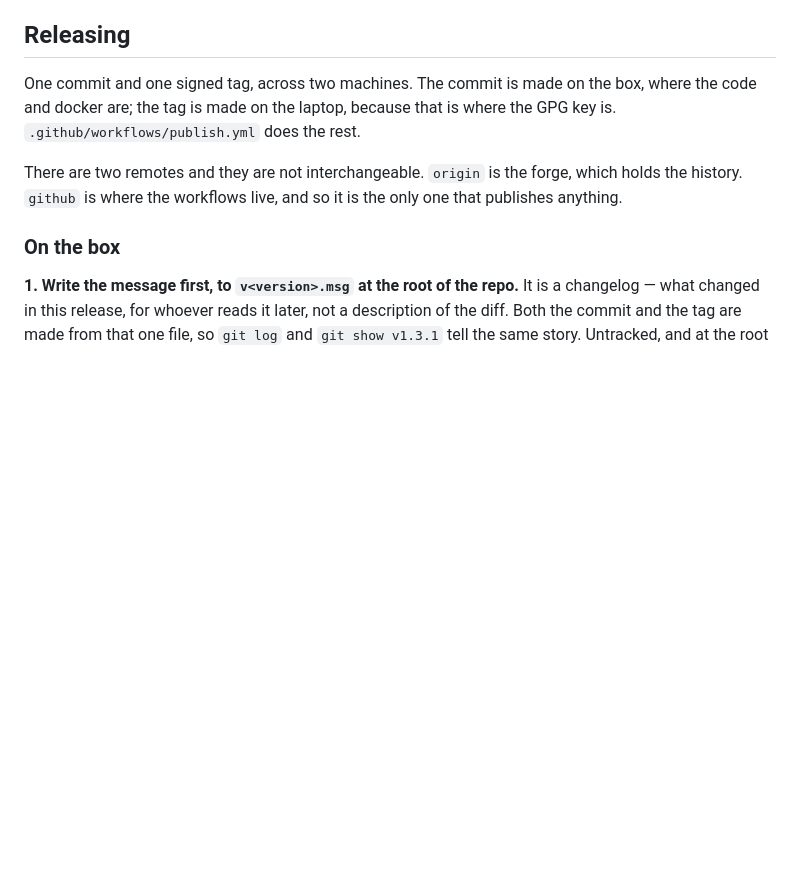
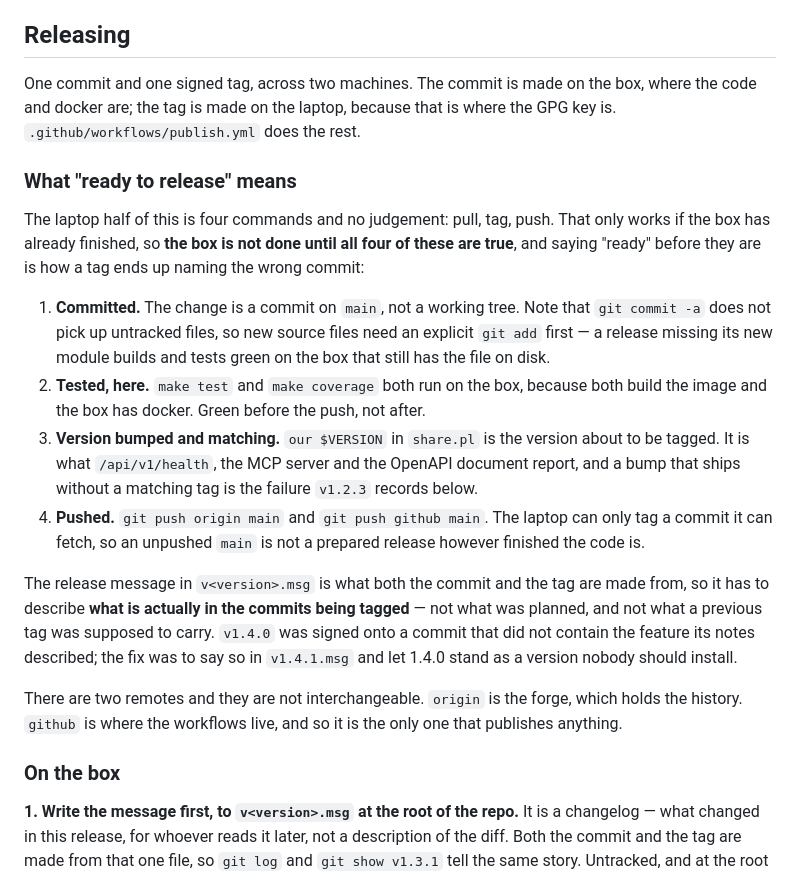
Before and after one commit to melo/small-share-app, a Markdown page: MAINTAINING.md, the part around the change. GitHub-like rendering; blank space fills up the shorter version.

```diff
--- a/MAINTAINING.md
+++ b/MAINTAINING.md
@@ -8,6 +8,34 @@ want to *run* it, the [README](README.md) is the whole story.
 One commit and one signed tag, across two machines. The commit is made on the
 box, where the code and docker are; the tag is made on the laptop, because that
 is where the GPG key is. `.github/workflows/publish.yml` does the rest.
+
+### What "ready to release" means
+
+The laptop half of this is four commands and no judgement: pull, tag, push. That
+only works if the box has already finished, so **the box is not done until all
+four of these are true**, and saying "ready" before they are is how a tag ends up
+naming the wrong commit:
+
+1. **Committed.** The change is a commit on `main`, not a working tree. Note that
+   `git commit -a` does not pick up untracked files, so new source files need an
+   explicit `git add` first — a release missing its new module builds and tests
+   green on the box that still has the file on disk.
+2. **Tested, here.** `make test` and `make coverage` both run on the box, because
+   both build the image and the box has docker. Green before the push, not after.
+3. **Version bumped and matching.** `our $VERSION` in `share.pl` is the version
+   about to be tagged. It is what `/api/v1/health`, the MCP server and the
+   OpenAPI document report, and a bump that ships without a matching tag is the
+   failure `v1.2.3` records below.
+4. **Pushed.** `git push origin main` and `git push github main`. The laptop can
+   only tag a commit it can fetch, so an unpushed `main` is not a prepared
+   release however finished the code is.
+
+The release message in `v<version>.msg` is what both the commit and the tag are
+made from, so it has to describe **what is actually in the commits being
+tagged** — not what was planned, and not what a previous tag was supposed to
+carry. `v1.4.0` was signed onto a commit that did not contain the feature its
+notes described; the fix was to say so in `v1.4.1.msg` and let 1.4.0 stand as a
+version nobody should install.
 
 There are two remotes and they are not interchangeable. `origin` is the forge,
 which holds the history. `github` is where the workflows live, and so it is the
```
Also changed, not shown: CLAUDE.md (added, +39 -0 lines).
